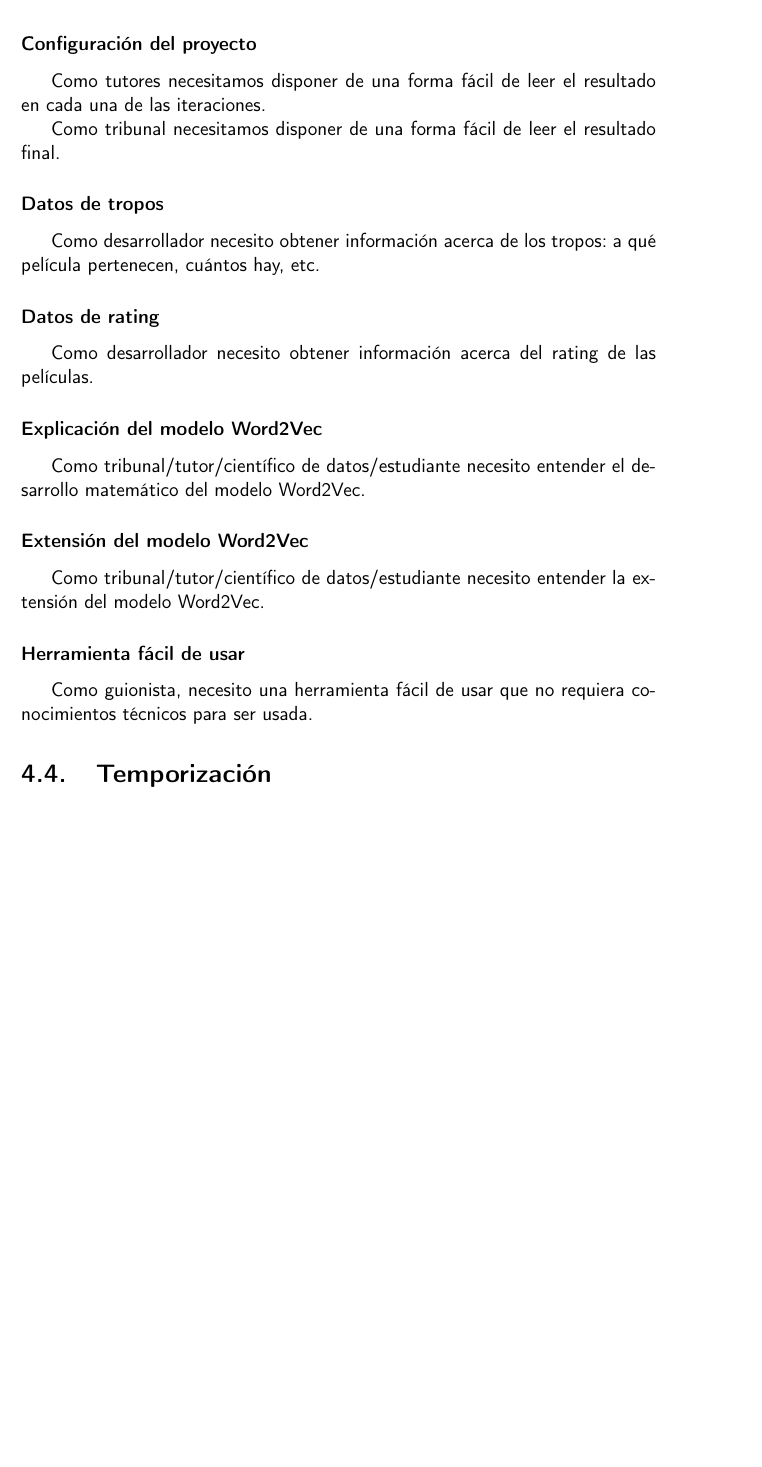
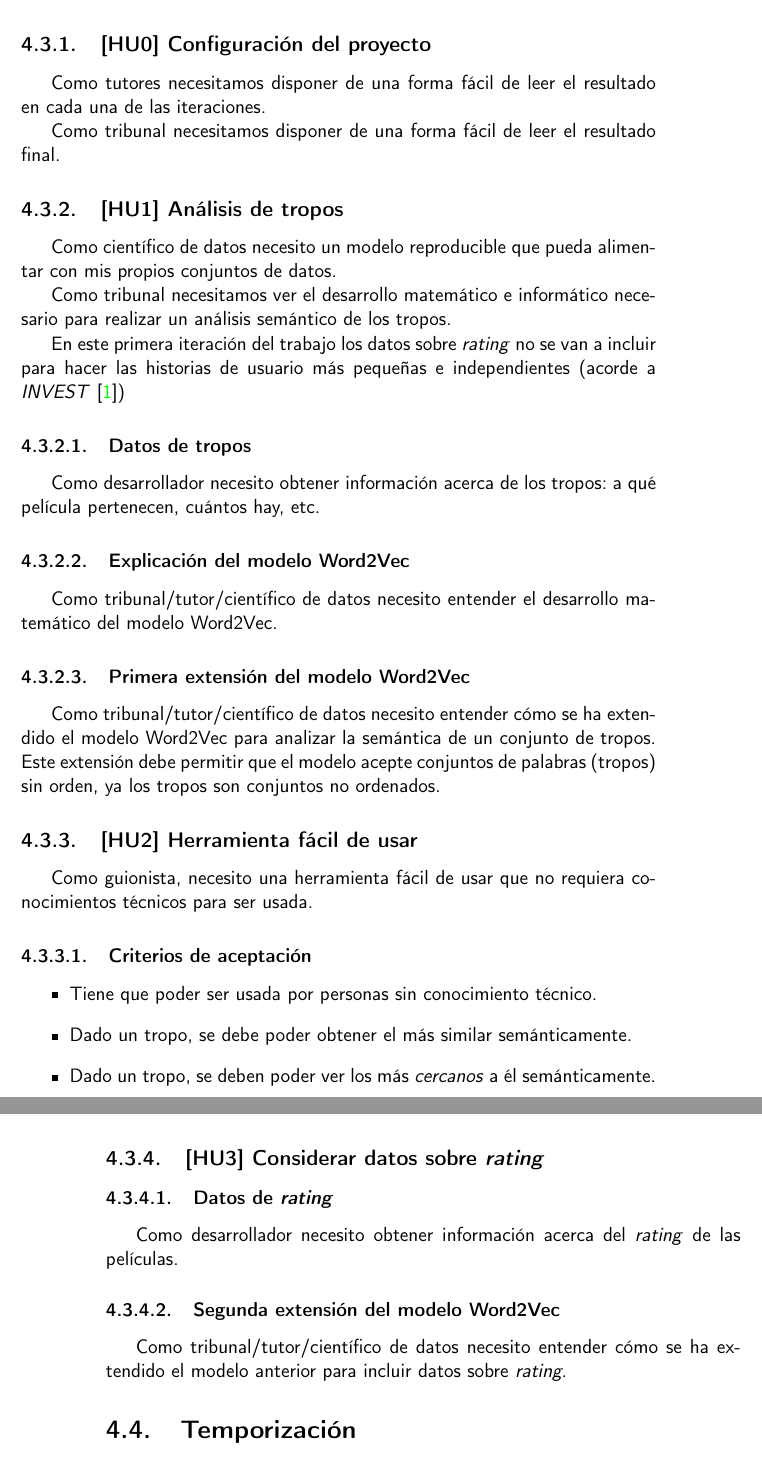
Before and after one commit to antoniogamiz/tfg, a LaTeX book (doc/proyecto.tex, which reads doc/secciones/04_planificacion.tex): part of page 23 of 42 before the commit and two parts of pages 9 and 10 of 28 after it, the two joined at a grey line, cut so that both start at the same text, the shorter picture padded with empty space. Compiled offline with pdfLaTeX.

Commit message:
docs: reword use cases

```diff
--- a/doc/secciones/04_planificacion.tex
+++ b/doc/secciones/04_planificacion.tex
@@ -64,35 +64,62 @@ Una vez se conocen los usuarios del trabajo, se pueden desarrollar sus principal
 
-\subsubsection*{Configuración del proyecto} \label{uc:configuration}
+\subsection{[HU0] Configuración del proyecto} \label{uc:configuration}
 
 Como tutores necesitamos disponer de una forma fácil de leer el resultado en cada
 una de las iteraciones.
 
 Como tribunal necesitamos disponer de una forma fácil de leer el resultado final.
 
-\subsubsection*{Datos de tropos}\label{uc:trope_data}
+\subsection{[HU1] Análisis de tropos}
+
+Como científico de datos necesito un modelo reproducible que pueda alimentar con mis propios
+conjuntos de datos.
+
+Como tribunal necesitamos ver el desarrollo matemático e informático necesario para realizar
+un análisis semántico de los tropos.
+
+En este primera iteración del trabajo los datos sobre \textit{rating} no se van a incluir para
+hacer las historias de usuario más pequeñas e independientes (acorde a \textit{INVEST} \cite{buglione2013improving})
+
+\subsubsection{Datos de tropos}\label{uc:datos_tropos}
 
 Como desarrollador necesito obtener información acerca de los
 tropos: a qué película pertenecen, cuántos hay, etc.
 
-\subsubsection*{Datos de rating}\label{uc:rating_data}
+\subsubsection{Explicación del modelo Word2Vec}\label{uc:word2vec_explicacion}
 
-Como desarrollador necesito obtener información acerca del rating
-de las películas.
+Como tribunal/tutor/científico de datos necesito entender el desarrollo matemático del modelo Word2Vec.
 
-\subsubsection*{Explicación del modelo Word2Vec}\label{uc:math}
+\subsubsection{Primera extensión del modelo Word2Vec}\label{uc:word2vec_primera_extension}
 
-Como tribunal/tutor/científico de datos/estudiante
-necesito entender el desarrollo matemático del modelo Word2Vec.
+Como tribunal/tutor/científico de datos
+necesito entender cómo se ha extendido el modelo Word2Vec para analizar la semántica de un conjunto de
+tropos. Este extensión debe permitir que el modelo acepte conjuntos de palabras (tropos) sin orden, ya
+los tropos son conjuntos no ordenados.
 
-\subsubsection*{Extensión del modelo Word2Vec}\label{uc:math_extension}
-
-Como tribunal/tutor/científico de datos/estudiante
-necesito entender la extensión del modelo Word2Vec.
-
-\subsubsection*{Herramienta fácil de usar}\label{uc:user_friendly_tool}
+\subsection{[HU2] Herramienta fácil de usar}\label{uc:herramienta_guionistas}
 
 Como guionista, necesito una herramienta
 fácil de usar que no requiera conocimientos técnicos para ser usada.
+
+\subsubsection{Criterios de aceptación}
+
+\begin{itemize}
+      \item Tiene que poder ser usada por personas sin conocimiento técnico.
+      \item Dado un tropo, se debe poder obtener el más similar semánticamente.
+      \item Dado un tropo, se deben poder ver los más \textit{cercanos} a él semánticamente.
+\end{itemize}
+
+\subsection{[HU3] Considerar datos sobre \textit{rating}}\label{uc:word2vec_rating}
+
+\subsubsection{Datos de \textit{rating}}\label{uc:rating_data}
+
+Como desarrollador necesito obtener información acerca del \textit{rating}
+de las películas.
+
+\subsubsection{Segunda extensión del modelo Word2Vec}\label{uc:word2vec_segunda_extension}
+
+Como tribunal/tutor/científico de datos
+necesito entender cómo se ha extendido el modelo anterior para incluir datos sobre \textit{rating}.
 
 \section{Temporización}
 \begin{itemize}
```
Also changed, not shown: doc/bibliografia.bib (+9 -0 lines), doc/proyecto.tex (+8 -8 lines), doc/secciones/02_descripcion.tex (+1 -1 lines), doc/secciones/04_planificacion.tex (6 more changed lines), 1 other file.
